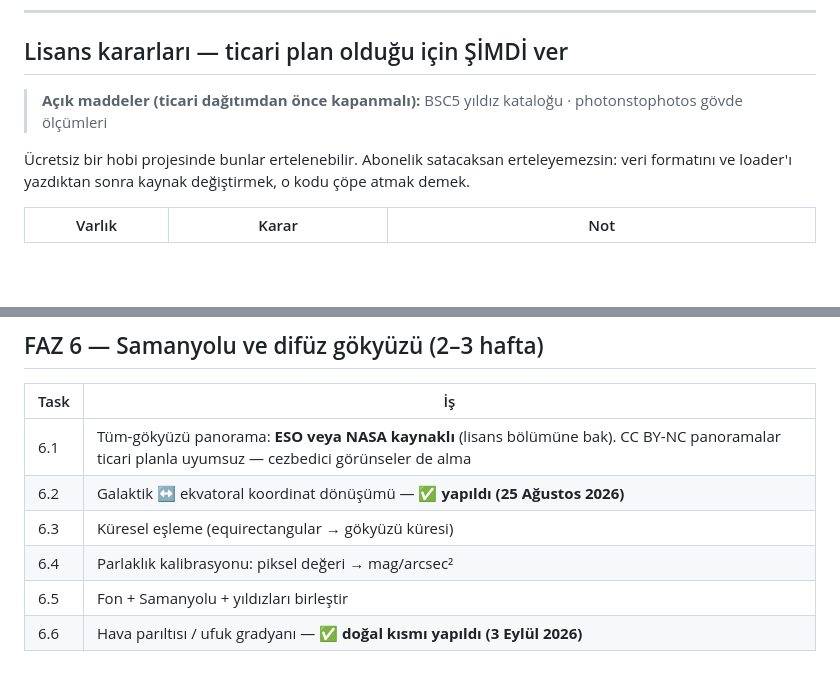
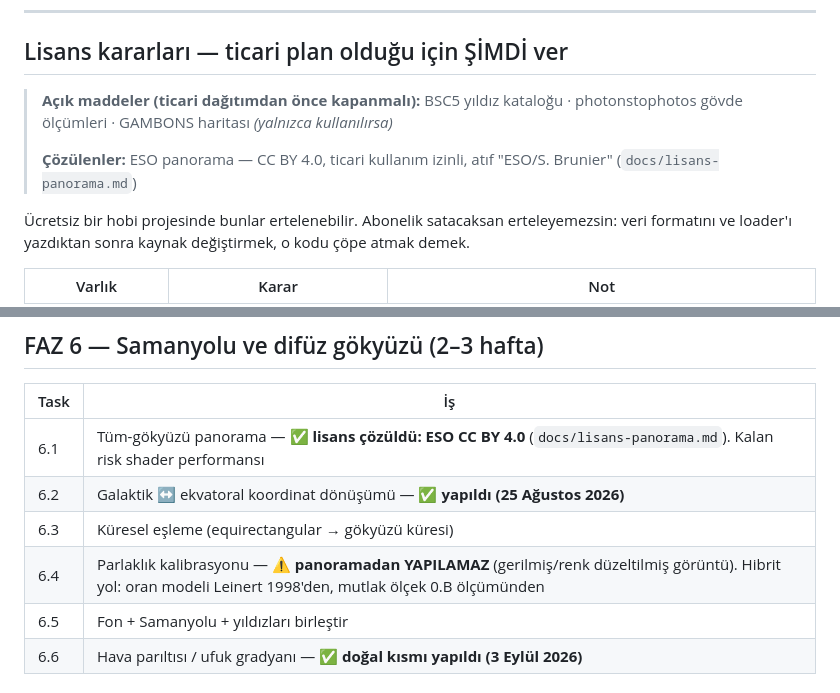
Before and after one commit to Sabricetin/astro-sim, a Markdown page: yol-haritasi.md, 2 parts joined by grey strips. GitHub-like rendering; blank space fills up the shorter version.

```diff
--- a/yol-haritasi.md
+++ b/yol-haritasi.md
@@ -64,7 +64,11 @@ astro_sim/
 ## Lisans kararları — ticari plan olduğu için ŞİMDİ ver
 
 > **Açık maddeler (ticari dağıtımdan önce kapanmalı):**
-> BSC5 yıldız kataloğu · photonstophotos gövde ölçümleri
+> BSC5 yıldız kataloğu · photonstophotos gövde ölçümleri ·
+> GAMBONS haritası *(yalnızca kullanılırsa)*
+>
+> **Çözülenler:** ESO panorama — CC BY 4.0, ticari kullanım izinli,
+> atıf "ESO/S. Brunier" (`docs/lisans-panorama.md`)
 
 Ücretsiz bir hobi projesinde bunlar ertelenebilir. Abonelik satacaksan erteleyemezsin: veri formatını ve loader'ı yazdıktan sonra kaynak değiştirmek, o kodu çöpe atmak demek.
 
@@ -445,10 +449,10 @@ ZP/μ_sky/FWHM'i çıkarır.
 
 | Task | İş |
 |---|---|
-| 6.1 | Tüm-gökyüzü panorama: **ESO veya NASA kaynaklı** (lisans bölümüne bak). CC BY-NC panoramalar ticari planla uyumsuz — cezbedici görünseler de alma |
+| 6.1 | Tüm-gökyüzü panorama — ✅ **lisans çözüldü: ESO CC BY 4.0** (`docs/lisans-panorama.md`). Kalan risk shader performansı |
 | 6.2 | Galaktik ↔ ekvatoral koordinat dönüşümü — ✅ **yapıldı (25 Ağustos 2026)** |
 | 6.3 | Küresel eşleme (equirectangular → gökyüzü küresi) |
-| 6.4 | Parlaklık kalibrasyonu: piksel değeri → mag/arcsec² |
+| 6.4 | Parlaklık kalibrasyonu — ⚠️ **panoramadan YAPILAMAZ** (gerilmiş/renk düzeltilmiş görüntü). Hibrit yol: oran modeli Leinert 1998'den, mutlak ölçek 0.B ölçümünden |
 | 6.5 | Fon + Samanyolu + yıldızları birleştir |
 | 6.6 | Hava parıltısı / ufuk gradyanı — ✅ **doğal kısmı yapıldı (3 Eylül 2026)** |
 
```
Also changed, not shown: README.md (+5 -0 lines), docs/lisans-panorama.md (added, +112 -0 lines).
